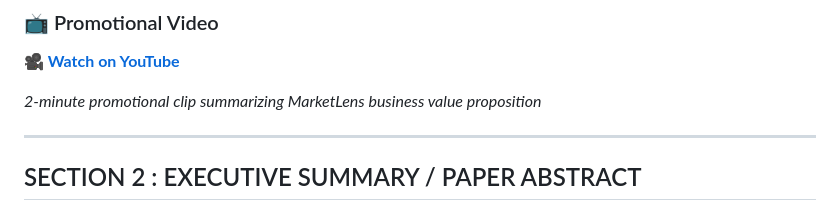
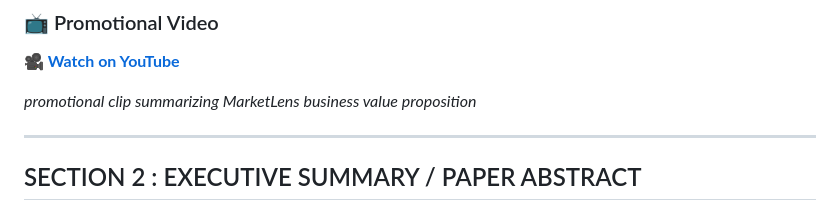
Before and after one commit to Enicul/MarketLens, a Markdown page: README.md, the part around the change. Rendered like a GitHub page.

```diff
--- a/README.md
+++ b/README.md
@@ -11,7 +11,7 @@ MarketLens is our end-to-end research console that fuses analyst, researcher, tr
 
 **[🎥 Watch on YouTube](https://www.youtube.com/watch?v=vwrfRTDYhqI)**
 
-*2-minute promotional clip summarizing MarketLens business value proposition*
+*promotional clip summarizing MarketLens business value proposition*
 
 ---
 
```
